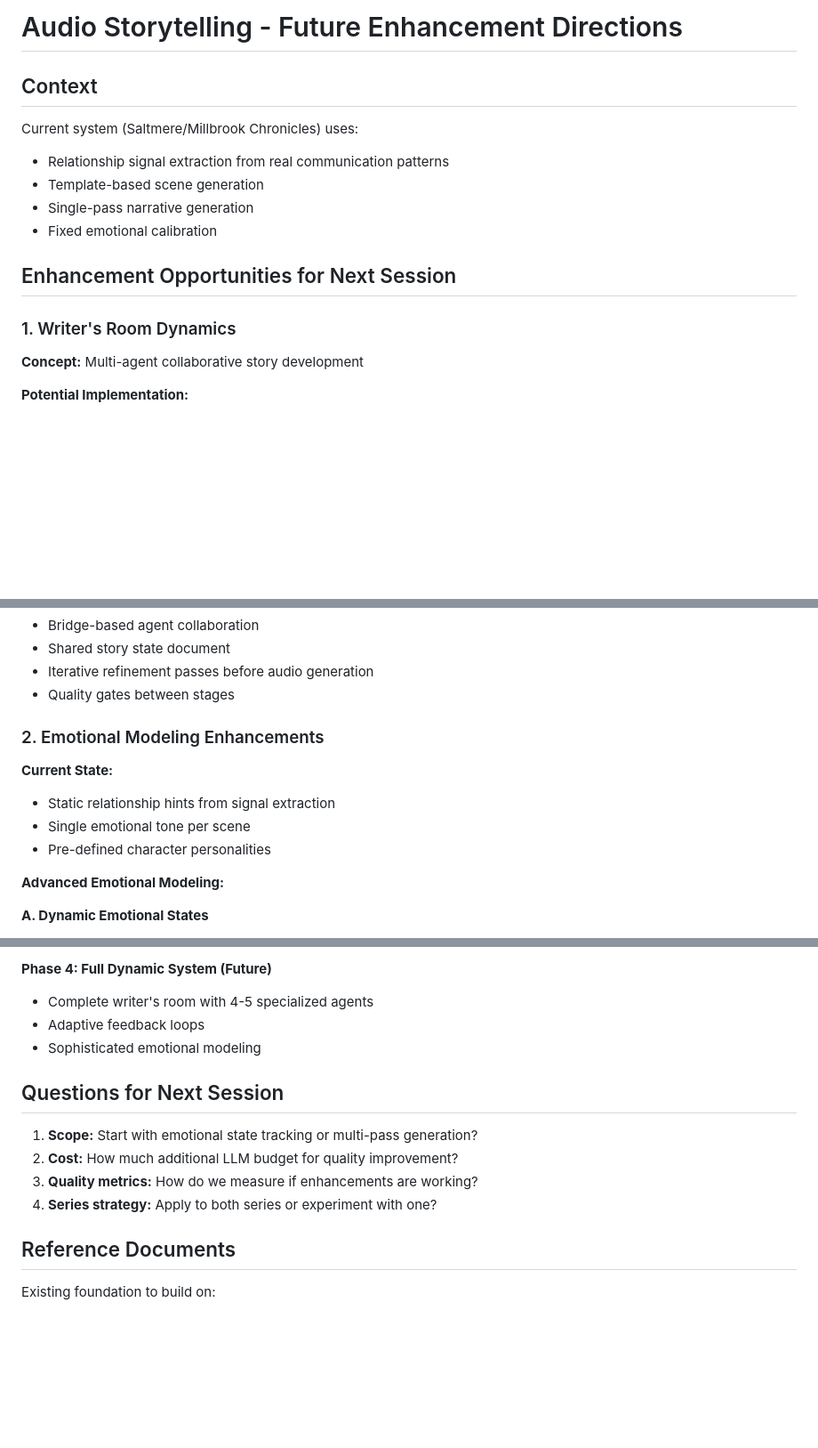
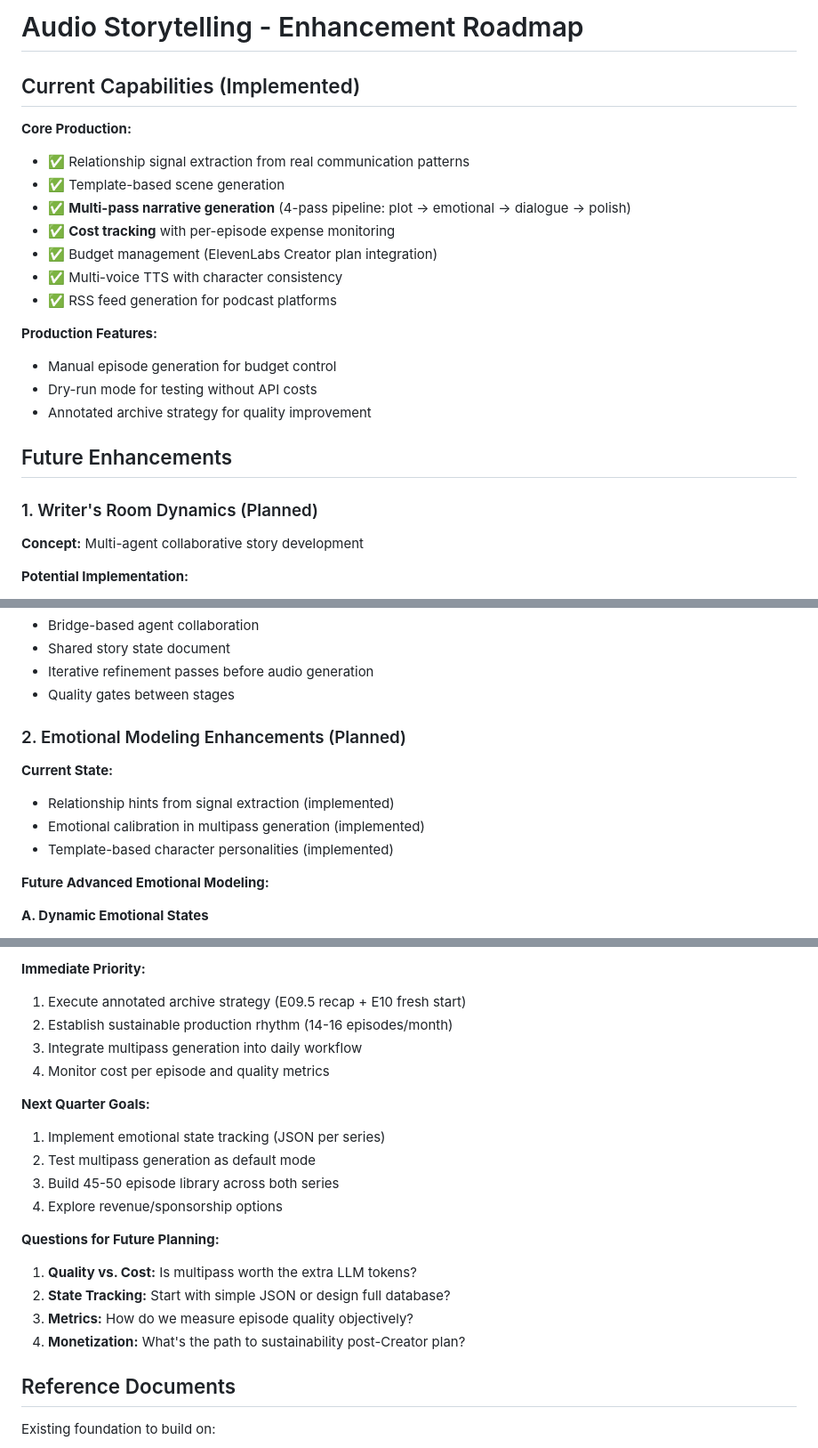
Before and after one commit to devvyn/simulacrum-stories, a Markdown page: docs/enhancement-roadmap.md, 3 parts joined by grey strips. Shown at 89% size. GitHub-like rendering; blank space fills up the shorter version.

```diff
--- a/docs/enhancement-roadmap.md
+++ b/docs/enhancement-roadmap.md
@@ -1,15 +1,24 @@
-# Audio Storytelling - Future Enhancement Directions
+# Audio Storytelling - Enhancement Roadmap
 
-## Context
-Current system (Saltmere/Millbrook Chronicles) uses:
-- Relationship signal extraction from real communication patterns
-- Template-based scene generation
-- Single-pass narrative generation
-- Fixed emotional calibration
+## Current Capabilities (Implemented)
 
-## Enhancement Opportunities for Next Session
+**Core Production:**
+- ✅ Relationship signal extraction from real communication patterns
+- ✅ Template-based scene generation
+- ✅ **Multi-pass narrative generation** (4-pass pipeline: plot → emotional → dialogue → polish)
+- ✅ **Cost tracking** with per-episode expense monitoring
+- ✅ Budget management (ElevenLabs Creator plan integration)
+- ✅ Multi-voice TTS with character consistency
+- ✅ RSS feed generation for podcast platforms
 
-### 1. Writer's Room Dynamics
+**Production Features:**
+- Manual episode generation for budget control
+- Dry-run mode for testing without API costs
+- Annotated archive strategy for quality improvement
+
+## Future Enhancements
+
+### 1. Writer's Room Dynamics (Planned)
 **Concept:** Multi-agent collaborative story development
 
 **Potential Implementation:**
@@ -30,14 +39,14 @@ Current system (Saltmere/Millbrook Chronicles) uses:
 - Iterative refinement passes before audio generation
 - Quality gates between stages
 
-### 2. Emotional Modeling Enhancements
+### 2. Emotional Modeling Enhancements (Planned)
 
 **Current State:**
-- Static relationship hints from signal extraction
-- Single emotional tone per scene
-- Pre-defined character personalities
+- Relationship hints from signal extraction (implemented)
+- Emotional calibration in multipass generation (implemented)
+- Template-based character personalities (implemented)
 
-**Advanced Emotional Modeling:**
+**Future Advanced Emotional Modeling:**
 
 **A. Dynamic Emotional States**
 - Track character emotional trajectories across episodes
@@ -135,15 +154,21 @@ class CharacterEmotionalState:
 
-**Phase 4: Full Dynamic System (Future)**
-- Complete writer's room with 4-5 specialized agents
-- Adaptive feedback loops
-- Sophisticated emotional modeling
+**Immediate Priority:**
+1. Execute annotated archive strategy (E09.5 recap + E10 fresh start)
+2. Establish sustainable production rhythm (14-16 episodes/month)
+3. Integrate multipass generation into daily workflow
+4. Monitor cost per episode and quality metrics
 
-## Questions for Next Session
+**Next Quarter Goals:**
+1. Implement emotional state tracking (JSON per series)
+2. Test multipass generation as default mode
+3. Build 45-50 episode library across both series
+4. Explore revenue/sponsorship options
 
-1. **Scope:** Start with emotional state tracking or multi-pass generation?
-2. **Cost:** How much additional LLM budget for quality improvement?
-3. **Quality metrics:** How do we measure if enhancements are working?
-4. **Series strategy:** Apply to both series or experiment with one?
+**Questions for Future Planning:**
+1. **Quality vs. Cost:** Is multipass worth the extra LLM tokens?
+2. **State Tracking:** Start with simple JSON or design full database?
+3. **Metrics:** How do we measure episode quality objectively?
+4. **Monetization:** What's the path to sustainability post-Creator plan?
 
 ## Reference Documents
 
```
Also changed, not shown: other parts of docs/enhancement-roadmap.md (+44 -34 lines), README.md (+4 -4 lines).
